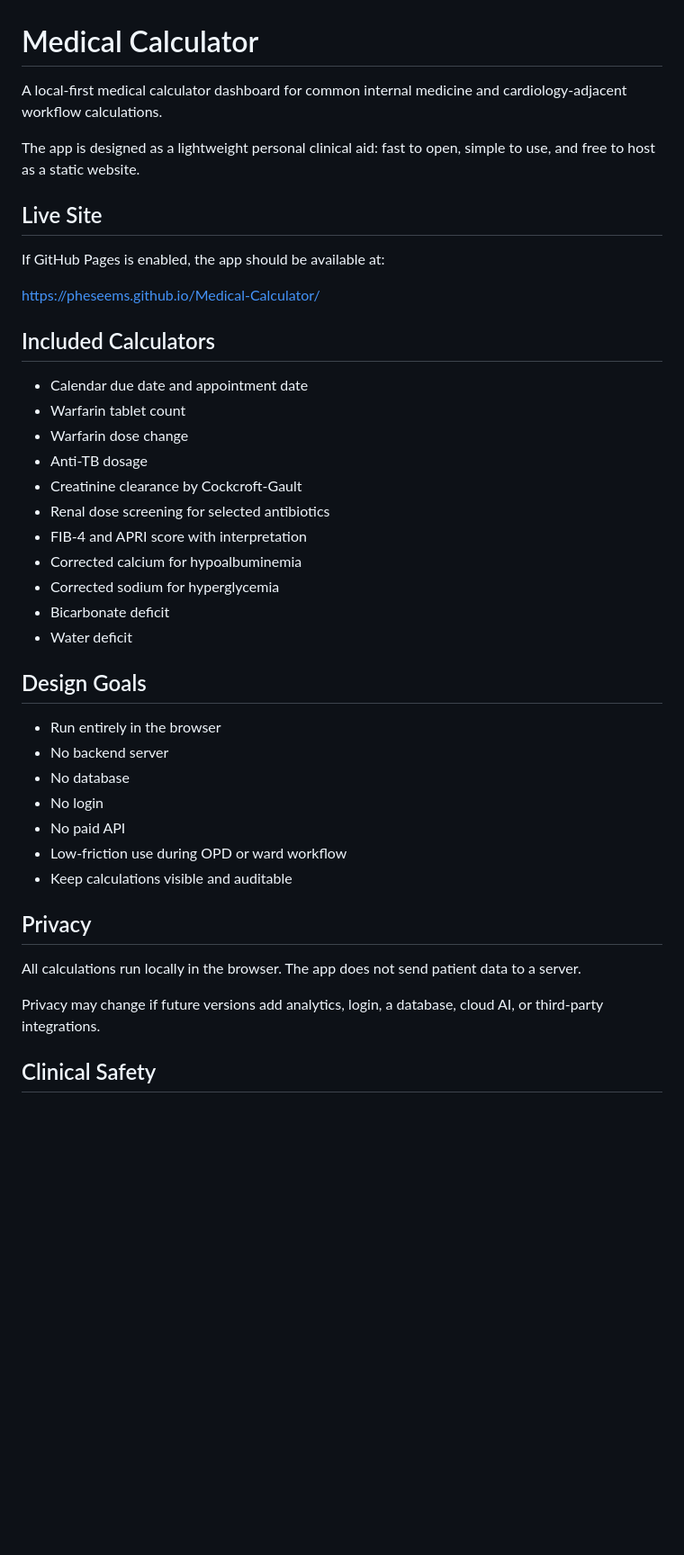
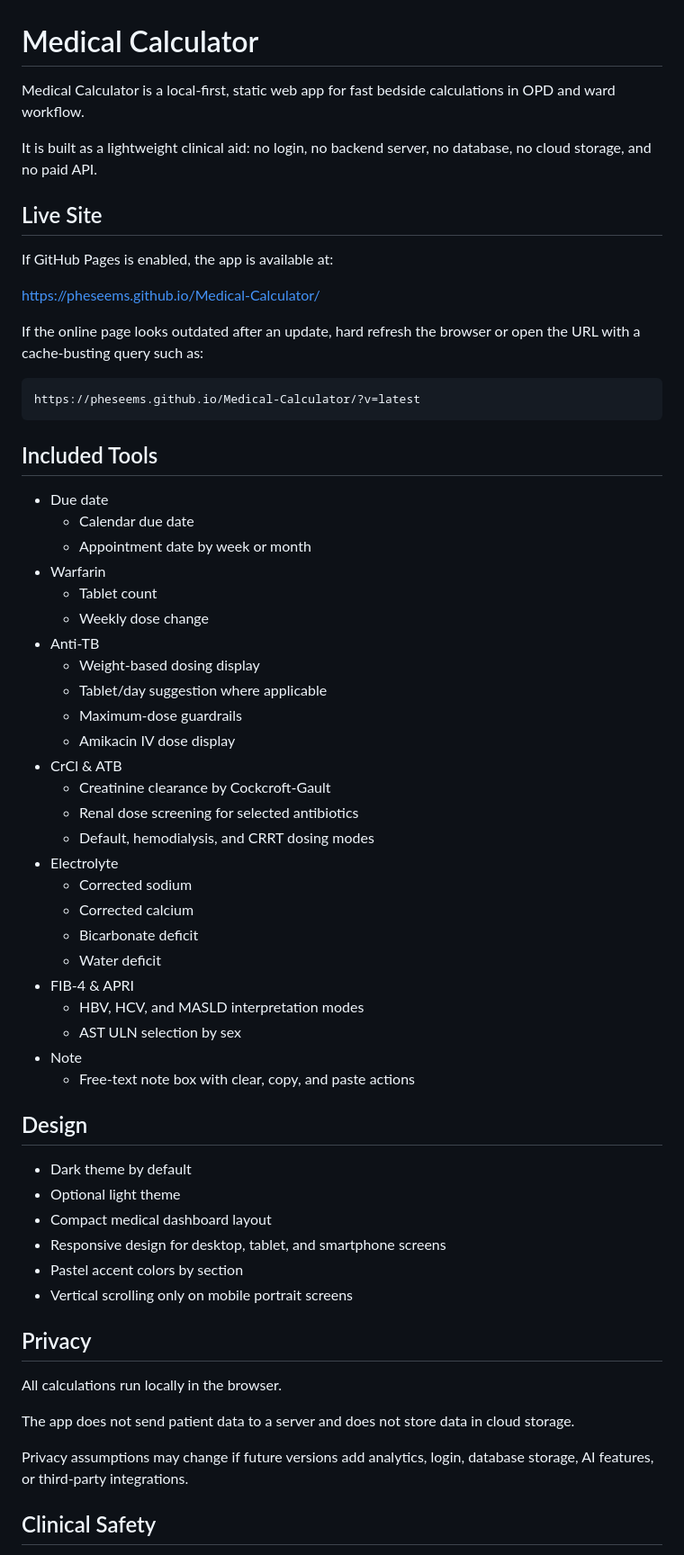
Before and after one commit to pheseems/Medical, a Markdown page: README.md, the part around one of its changes. Shown at 90% size. Drawn GitHub-style; blank space fills up the shorter version.

````diff
--- a/README.md
+++ b/README.md
@@ -1,44 +1,65 @@
 # Medical Calculator
 
-A local-first medical calculator dashboard for common internal medicine and cardiology-adjacent workflow calculations.
+Medical Calculator is a local-first, static web app for fast bedside calculations in OPD and ward workflow.
 
-The app is designed as a lightweight personal clinical aid: fast to open, simple to use, and free to host as a static website.
+It is built as a lightweight clinical aid: no login, no backend server, no database, no cloud storage, and no paid API.
 
 ## Live Site
 
-If GitHub Pages is enabled, the app should be available at:
+If GitHub Pages is enabled, the app is available at:
 
 https://pheseems.github.io/Medical-Calculator/
 
-## Included Calculators
+If the online page looks outdated after an update, hard refresh the browser or open the URL with a cache-busting query such as:
 
-- Calendar due date and appointment date
-- Warfarin tablet count
-- Warfarin dose change
-- Anti-TB dosage
-- Creatinine clearance by Cockcroft-Gault
-- Renal dose screening for selected antibiotics
-- FIB-4 and APRI score with interpretation
-- Corrected calcium for hypoalbuminemia
-- Corrected sodium for hyperglycemia
-- Bicarbonate deficit
-- Water deficit
+```text
+https://pheseems.github.io/Medical-Calculator/?v=latest
+```
 
-## Design Goals
+## Included Tools
 
-- Run entirely in the browser
-- No backend server
-- No database
-- No login
-- No paid API
-- Low-friction use during OPD or ward workflow
-- Keep calculations visible and auditable
+- Due date
+  - Calendar due date
+  - Appointment date by week or month
+- Warfarin
+  - Tablet count
+  - Weekly dose change
+- Anti-TB
+  - Weight-based dosing display
+  - Tablet/day suggestion where applicable
+  - Maximum-dose guardrails
+  - Amikacin IV dose display
+- CrCl & ATB
+  - Creatinine clearance by Cockcroft-Gault
+  - Renal dose screening for selected antibiotics
+  - Default, hemodialysis, and CRRT dosing modes
+- Electrolyte
+  - Corrected sodium
+  - Corrected calcium
+  - Bicarbonate deficit
+  - Water deficit
+- FIB-4 & APRI
+  - HBV, HCV, and MASLD interpretation modes
+  - AST ULN selection by sex
+- Note
+  - Free-text note box with clear, copy, and paste actions
+
+## Design
+
+- Dark theme by default
+- Optional light theme
+- Compact medical dashboard layout
+- Responsive design for desktop, tablet, and smartphone screens
+- Pastel accent colors by section
+- Vertical scrolling only on mobile portrait screens
 
 ## Privacy
 
-All calculations run locally in the browser. The app does not send patient data to a server.
+All calculations run locally in the browser.
 
-Privacy may change if future versions add analytics, login, a database, cloud AI, or third-party integrations.
+The app does not send patient data to a server and does not store data in cloud storage.
+
+Privacy assumptions may change if future versions add analytics, login, database storage, AI features, or third-party integrations.
 
 ## Clinical Safety
 
````
Also changed, not shown: other parts of README.md (+20 -12 lines).
